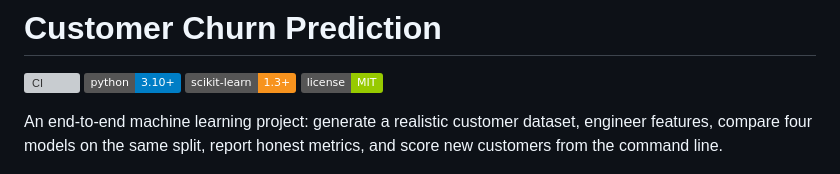
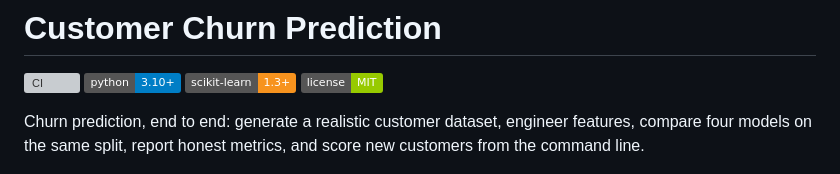
Before and after one commit to umer-78/customer-churn-prediction, a Markdown page: README.md, the part around the change. Rendered like a GitHub page; badges without logos; grey boxes are pictures that could not be loaded.

Commit message:
Humanize wording

```diff
--- a/README.md
+++ b/README.md
@@ -5,9 +5,9 @@
 ![scikit-learn](https://img.shields.io/badge/scikit--learn-1.3%2B-f7931e)
 ![License](https://img.shields.io/badge/license-MIT-green)
 
-An end-to-end machine learning project: generate a realistic customer dataset,
-engineer features, compare four models on the same split, report honest metrics,
-and score new customers from the command line.
+Churn prediction, end to end: generate a realistic customer dataset, engineer
+features, compare four models on the same split, report honest metrics, and
+score new customers from the command line.
 
 ![Model curves](reports/curves.png)
 
```
